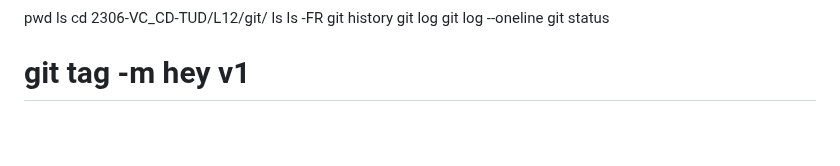
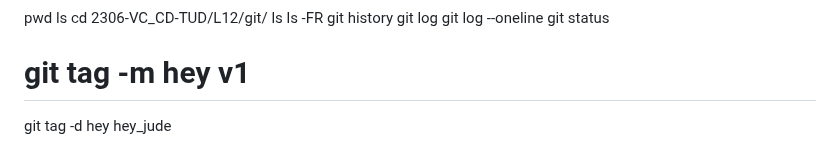
Before and after one commit to 4TUResearchData-Carpentries/workshop_notes, a Markdown page: Lesson1.md, the part around the change. GitHub-like rendering; blank space fills up the shorter version.

Commit message:
gitautosync update 14

```diff
--- a/Lesson1.md
+++ b/Lesson1.md
@@ -287,3 +287,4 @@ git log
 git log --oneline
 git status
 # git tag -m hey v1
+git tag -d hey hey_jude
```
